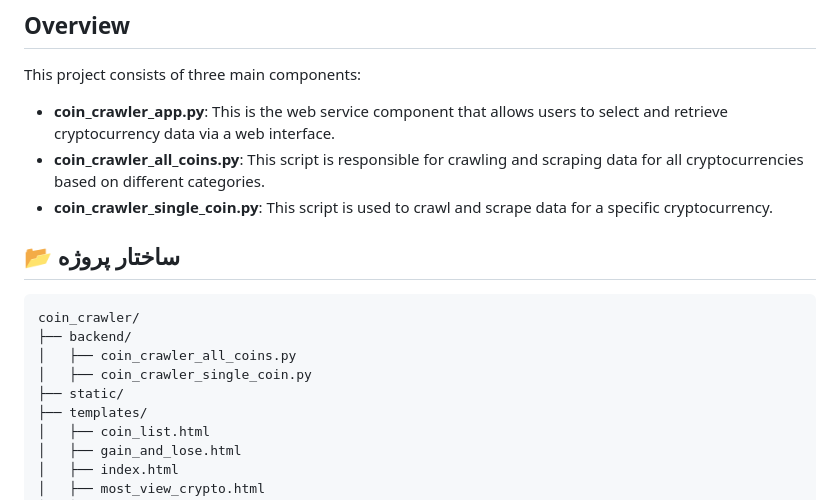
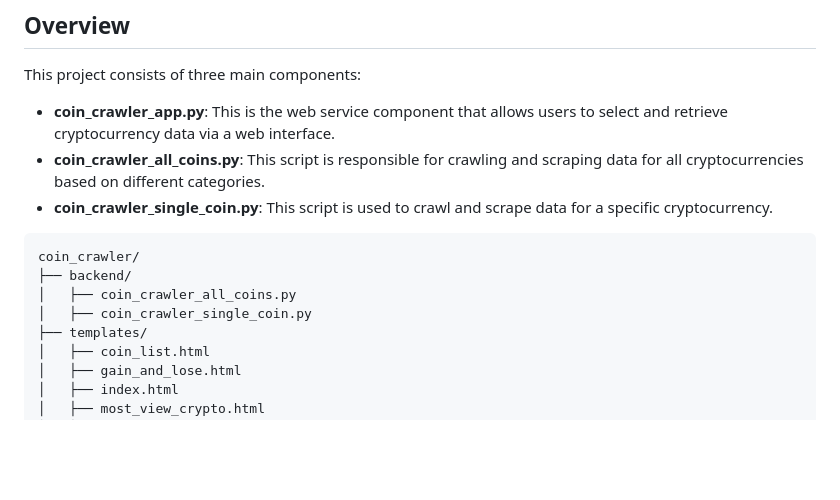
Before and after one commit to amiriiw/coin_crawler, a Markdown page: README.md, the part around the change. GitHub-like rendering; blank space fills up the shorter version.

````diff
--- a/README.md
+++ b/README.md
@@ -9,13 +9,12 @@ This project consists of three main components:
 - **coin_crawler_app.py**: This is the web service component that allows users to select and retrieve cryptocurrency data via a web interface.
 - **coin_crawler_all_coins.py**: This script is responsible for crawling and scraping data for all cryptocurrencies based on different categories.
 - **coin_crawler_single_coin.py**: This script is used to crawl and scrape data for a specific cryptocurrency.
-## 📂 ساختار پروژه
+
 ```plaintext
 coin_crawler/
 ├── backend/
 │   ├── coin_crawler_all_coins.py
 │   ├── coin_crawler_single_coin.py
-├── static/
 ├── templates/
 │   ├── coin_list.html
 │   ├── gain_and_lose.html
````
